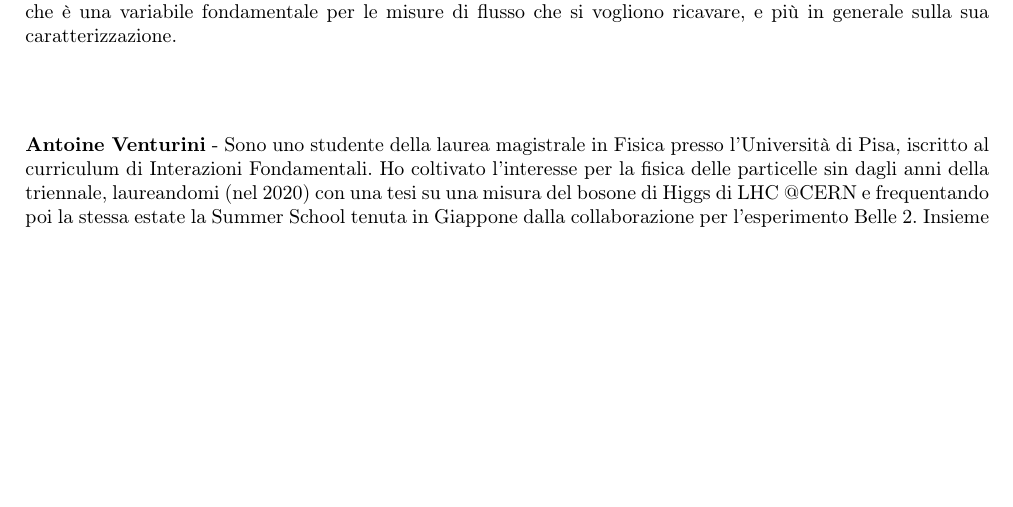
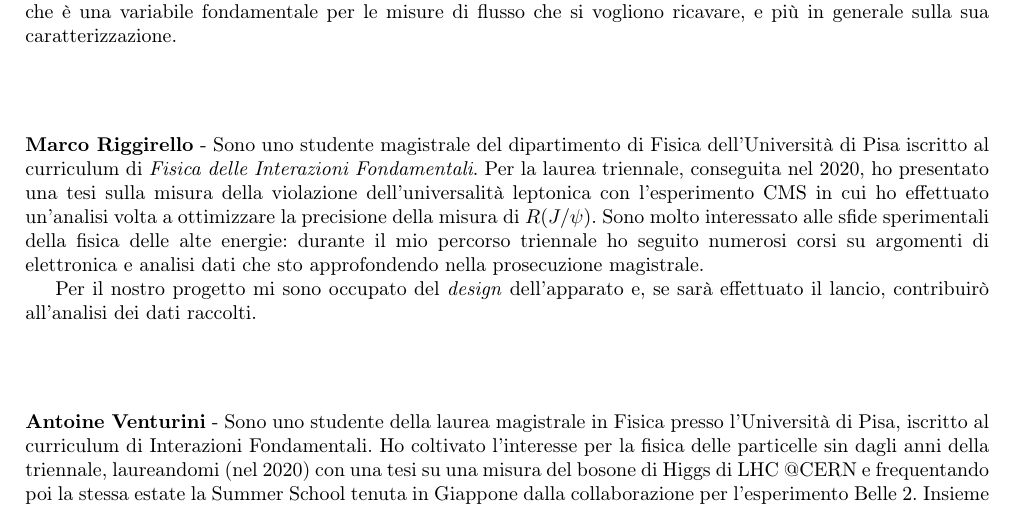
Before and after one commit to dpassaro/SpaceLabProject, a LaTeX document (presentazione.tex): part of page 2 of 2, cut so that both start at the same text, the shorter picture padded with empty space. Compiled offline with pdfLaTeX; a LaTeX package or settings file that is missing is left out.

Commit message:
aggiunta bio

```diff
--- a/presentazione.tex
+++ b/presentazione.tex
@@ -53,6 +53,11 @@ Nel progetto mi occupo delle simulazioni Monte Carlo, realizzate tramite il tool
 \textbf{Domenico Riccardi} - Sono iscritto al corso di laurea magistrale in Fisica presso l'Università di Pisa, curriculum di "Interazioni Fondamentali". I miei interessi sono rivolti, principalmente, alla fisica sperimentale delle alte energie e all'analisi dei dati. L'attività sperimentale svolta nel corso della laurea triennale, frequentando tre laboratori, e in quella magistrale, con il laboratorio d'interazioni fondamentali, mi hanno permesso di approfondire aspetti e problematiche nell'ambito della realizzazione e dell'analisi dei risultati di esperimenti scientifici. La mia passione per la fisica delle alte energie, mi ha portato ad un lavoro di tesi triennale incentrato sullo studio dell'efficienza di ricostruzione dei muoni nel decadimento del mesone $B_c^+$ su simulazioni Monte Carlo prodotte dall'esperimento CMS ad LHC. Nell'esperimento concepito mi occupo dello studio dell'efficienza dell'apparato, che è una variabile fondamentale per le misure di flusso che si vogliono ricavare, e più in generale sulla sua caratterizzazione.
 
 \section*{}
+\textbf{Marco Riggirello} - Sono uno studente magistrale del dipartimento di Fisica dell'Università di Pisa iscritto al curriculum di \emph{Fisica delle Interazioni Fondamentali}. Per la laurea triennale, conseguita nel 2020, ho presentato una tesi sulla misura della violazione dell'universalità leptonica con l'esperimento CMS in cui ho effettuato un'analisi volta a ottimizzare la precisione della misura di $R(J/\psi)$. Sono molto interessato alle sfide sperimentali della fisica delle alte energie: durante il mio percorso triennale ho seguito numerosi corsi su argomenti di elettronica e analisi dati che sto approfondendo nella prosecuzione magistrale.
+
+Per il nostro progetto mi sono occupato del \emph{design} dell'apparato e, se sarà effettuato il lancio, contribuir\`o all'analisi dei dati raccolti.
+
+\section*{}
 \textbf{Antoine Venturini} - Sono uno studente della laurea magistrale in Fisica presso l'Università di Pisa, iscritto al curriculum di Interazioni Fondamentali. Ho coltivato l'interesse per la fisica delle particelle sin dagli anni della triennale, laureandomi (nel 2020) con una tesi su una misura del bosone di Higgs di LHC @CERN e frequentando poi la stessa estate la Summer School tenuta in Giappone dalla collaborazione per l'esperimento Belle 2.
 Insieme ai corsi teorici (pochi) seguo numerosi corsi (davvero tanti) dedicati agli aspetti sperimentali della ricerca in fisica delle alte energie, sia all'analisi dati che alla strumentazione per la rivelazione delle particelle.
 Ho alle spalle l'esperienza di quattro corsi di laboratorio (60 CFU), dedicati all'analisi dati e all'elettronica analogica e digitale. In particolare, nell'ultimo anno ho condotto esperienze sulla rivelazione di raggi cosmici per mezzo di rivelatori a scintillazione e fototubi.
```
